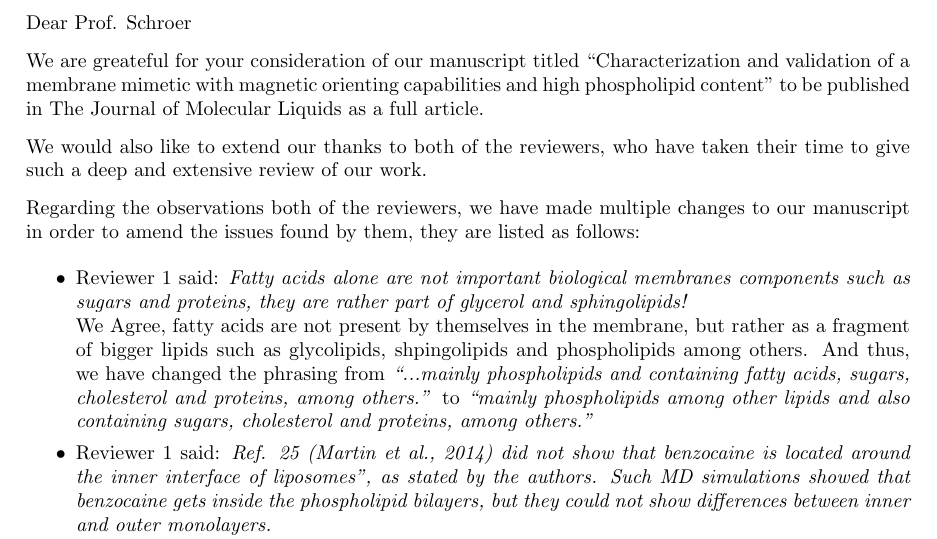
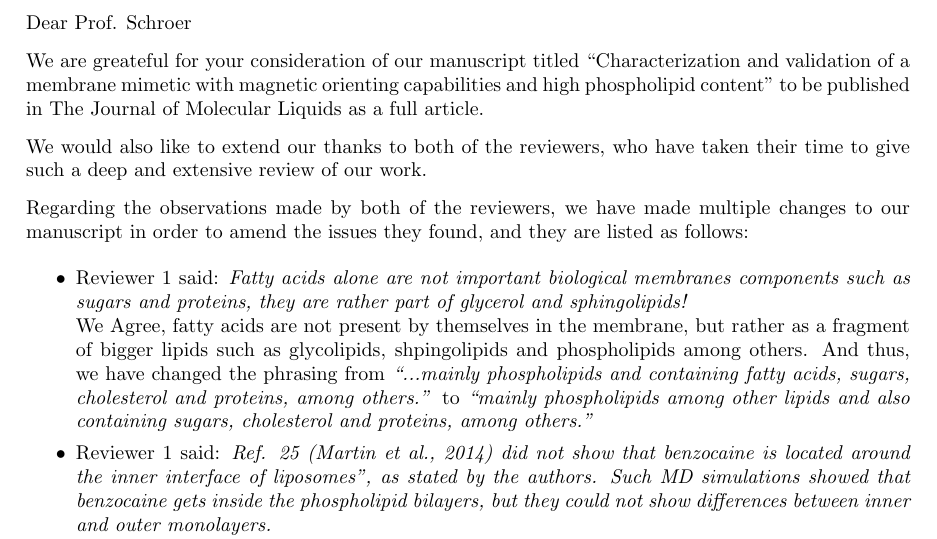
Before and after one commit to dmunozg/paperMimetico, a LaTeX letter (revision_cover_letter.tex): part of page 1 of 3, cut so that both start at the same text. Compiled offline with pdfLaTeX.

Commit message:
Corregido un error en el lenguage en la carta

```diff
--- a/revision_cover_letter.tex
+++ b/revision_cover_letter.tex
@@ -19,8 +19,8 @@
   We would also like to extend our thanks to both of the reviewers, who have
   taken their time to give such a deep and extensive review of our work.
 
-  Regarding the observations both of the reviewers, we have made multiple changes to
-  our manuscript in order to amend the issues found by them, they are listed as
+  Regarding the observations made by both of the reviewers, we have made multiple changes to
+  our manuscript in order to amend the issues they found, and they are listed as
   follows:
 
   \begin{itemize}
```
